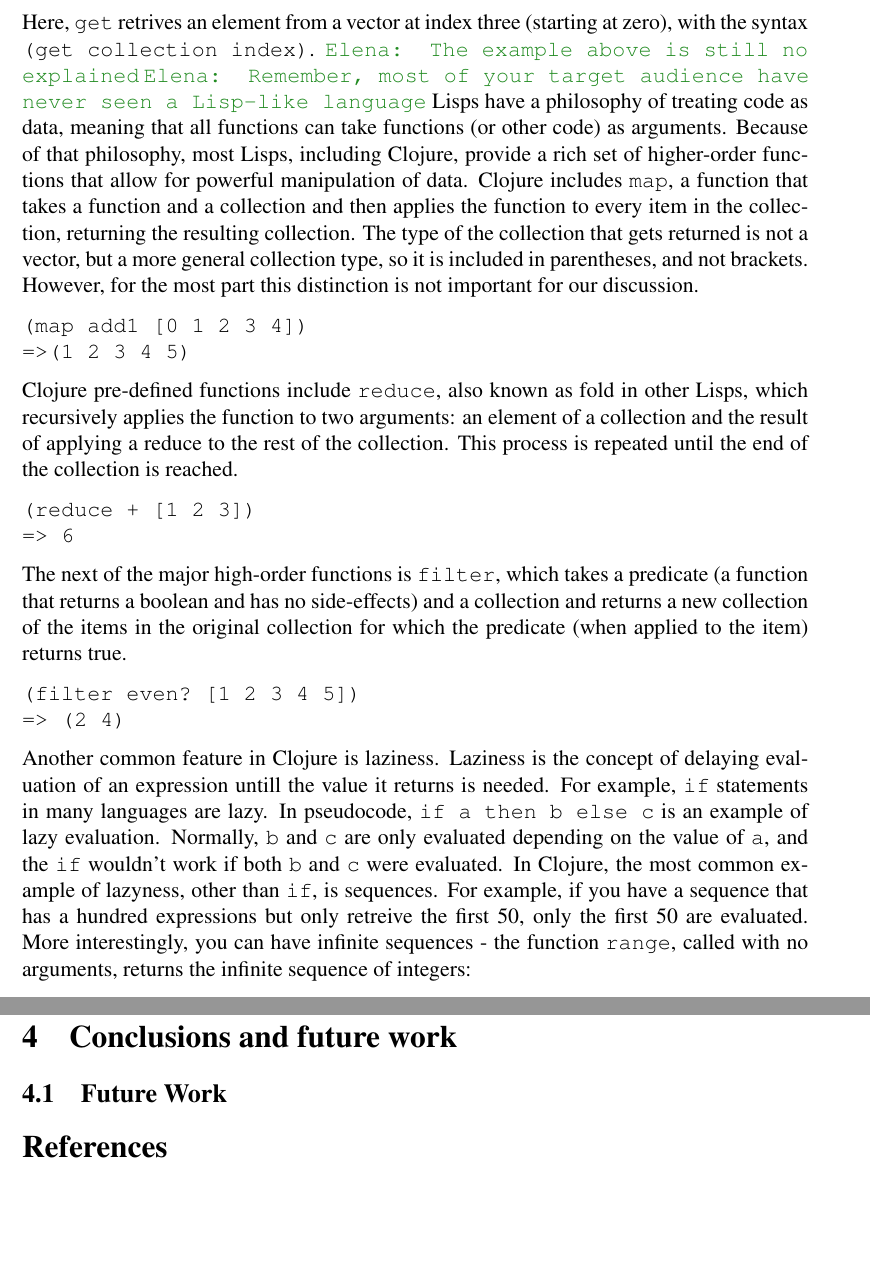
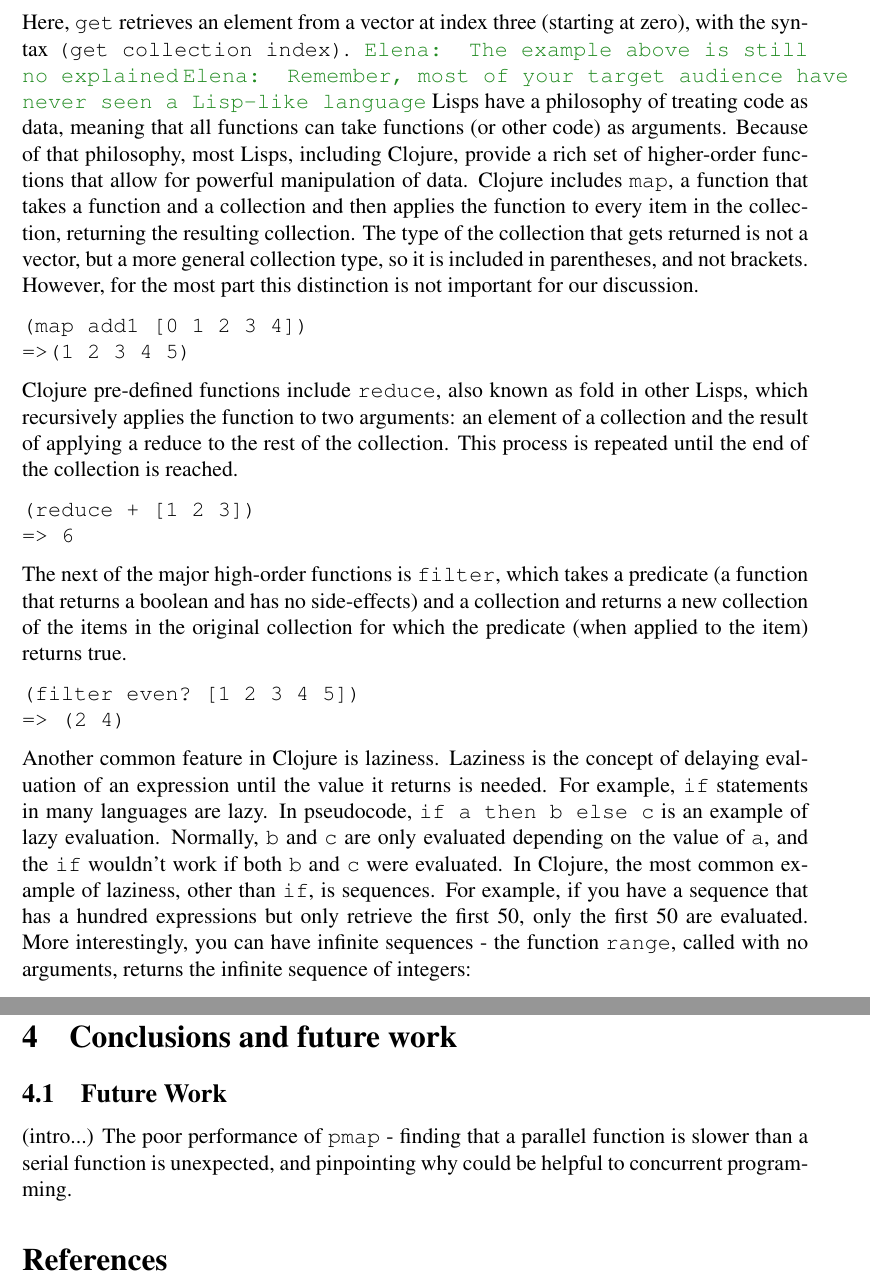
Before and after one commit to elenam/mics2014reducers, a LaTeX document (mics2014reducers.tex): two parts of pages 3 and 11 of 11, joined at a grey line, cut so that both start at the same text, the shorter picture padded with empty space. Compiled offline with pdfLaTeX.

Commit message:
Typos, and some future work.

```diff
--- a/mics2014reducers.tex
+++ b/mics2014reducers.tex
@@ -173,7 +173,7 @@ Below we introduce vectors, an important Clojure data type for our discussion --
 (get [1 2 3 4 5] 3)
 => 4
 \end{verbatim}
-Here, \clocode{get} retrives an element from a vector at index three (starting at zero), with the syntax \clocode{(get collection index)}.
+Here, \clocode{get} retrieves an element from a vector at index three (starting at zero), with the syntax \clocode{(get collection index)}.
 \emcomment{The example above is still no explained}
 \emcomment{Remember, most of your target audience have never seen a Lisp-like language}
 Lisps have a philosophy of treating code as data, meaning that all functions can take functions (or other code) as arguments. Because of that philosophy, most Lisps, including Clojure, provide a rich set of higher-order functions that allow for powerful manipulation of data. Clojure includes \clocode{map}, a function that takes a function and a collection and then applies the function to every item in the collection, returning the resulting collection. The type of the collection that gets returned is not a vector, but a more general collection type, so it is included in parentheses, and not brackets. However, for the most part this distinction is not important for our discussion.
@@ -193,8 +193,8 @@ The next of the major high-order functions is \clocode{filter}, which takes a pr
 (filter even? [1 2 3 4 5])
 => (2 4)
 \end{verbatim}
-Another common feature in Clojure is laziness. Laziness is the concept of delaying evaluation of an expression untill the value it returns is needed. For example, \clocode{if} statements in many languages are lazy. In pseudocode, \clocode{if a then b else c} is an example of lazy evaluation. Normally, \clocode{b} and \clocode{c} are only evaluated depending on the value of \clocode{a}, and the \clocode{if} wouldn't work if both \clocode{b} and \clocode{c} were evaluated.
-In Clojure, the most common example of lazyness, other than \clocode{if}, is sequences. For example, if you have a sequence that has a hundred expressions but only retreive the first 50, only the first 50 are evaluated. More interestingly, you can have infinite sequences - the function \clocode{range}, called with no arguments, returns the infinite sequence of integers:
+Another common feature in Clojure is laziness. Laziness is the concept of delaying evaluation of an expression until the value it returns is needed. For example, \clocode{if} statements in many languages are lazy. In pseudocode, \clocode{if a then b else c} is an example of lazy evaluation. Normally, \clocode{b} and \clocode{c} are only evaluated depending on the value of \clocode{a}, and the \clocode{if} wouldn't work if both \clocode{b} and \clocode{c} were evaluated.
+In Clojure, the most common example of laziness, other than \clocode{if}, is sequences. For example, if you have a sequence that has a hundred expressions but only retrieve the first 50, only the first 50 are evaluated. More interestingly, you can have infinite sequences - the function \clocode{range}, called with no arguments, returns the infinite sequence of integers:
 \begin{verbatim}
 (take 10 (range))
 => (0 1 2 3 4 5 6 7 8 9)
@@ -439,7 +439,7 @@ We have found that the reducers library, in all tested cases, reduces the execut
 
 
 \subsection{Future Work}\label{sec:future}
-
+(intro...) The poor performance of \clocode{pmap} - finding that a parallel function is slower than a serial function is unexpected, and pinpointing why could be helpful to concurrent programming.
 
 
 
```
Also changed, not shown: mics2014reducers.tex (6 more changed lines).
